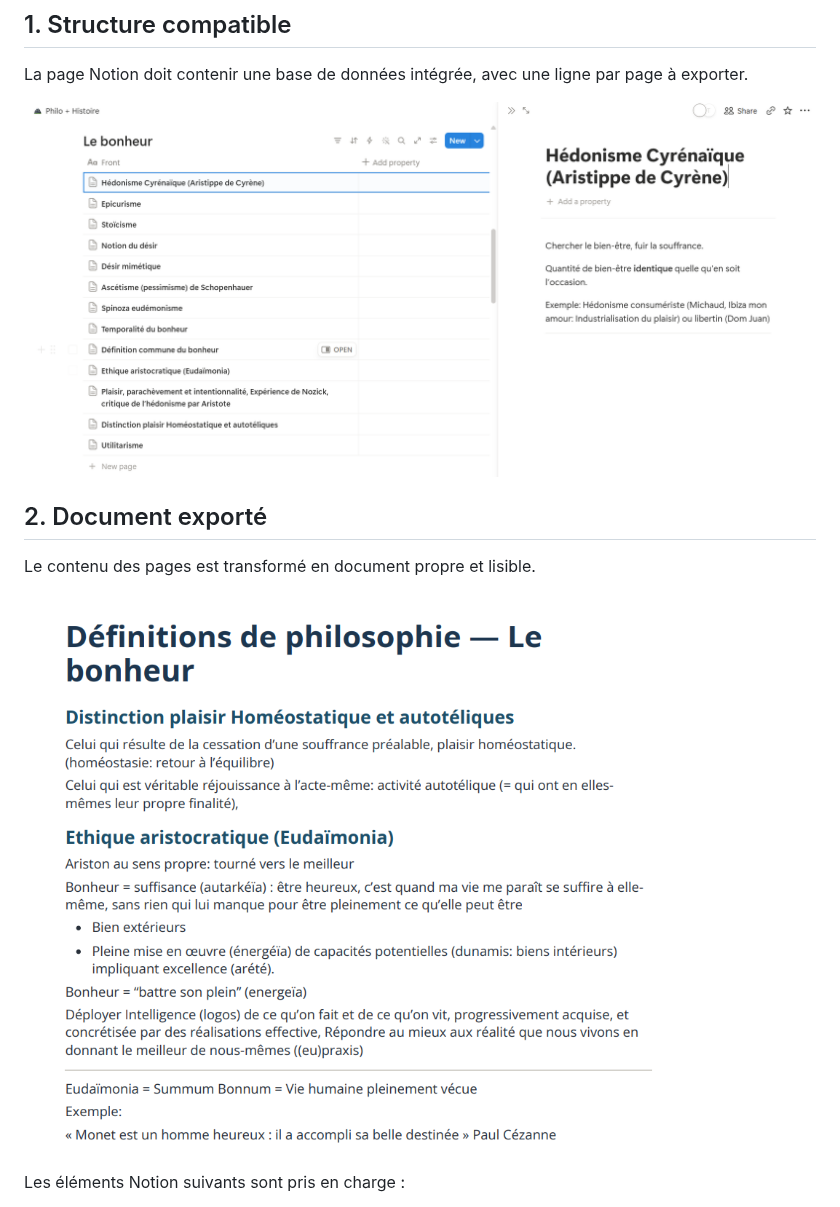
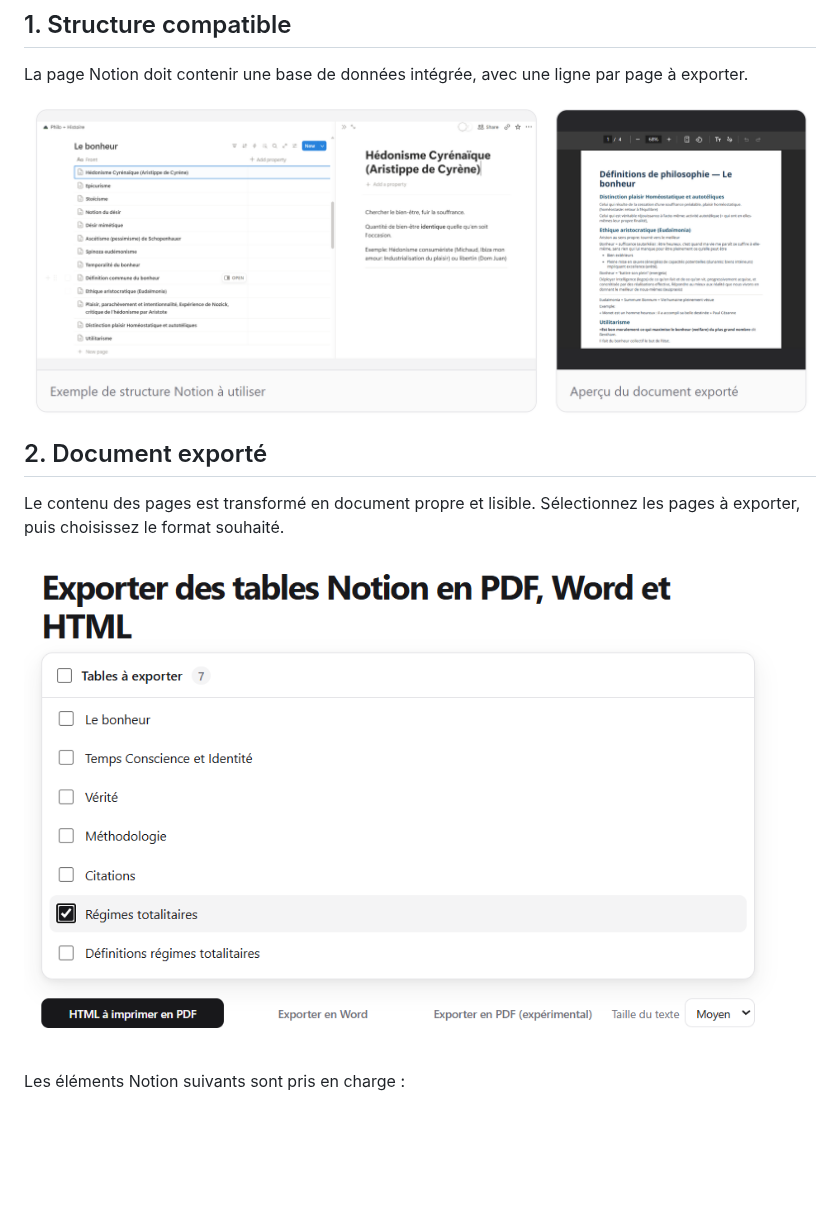
Before and after one commit to lennon03/notion-philo-workflow, a Markdown page: README.md, the part around the change. Rendered like a GitHub page; pictures changed too: docs/export-workflow.png (added), docs/notion-export-overview.png (added); blank space fills up the shorter version.

Commit message:
docs: refresh README screenshots
Co-authored-by: Copilot <223556219+Copilot@users.noreply.github.com>

```diff
--- a/README.md
+++ b/README.md
@@ -6,13 +6,13 @@ Exportez le contenu de vos pages Notion en PDF, Word ou HTML.
 
 La page Notion doit contenir une base de données intégrée, avec une ligne par page à exporter.
 
-![Exemple de structure Notion](docs/notion-example.png)
+![Structure Notion et aperçu du document exporté](docs/notion-export-overview.png)
 
 ## 2. Document exporté
 
-Le contenu des pages est transformé en document propre et lisible.
+Le contenu des pages est transformé en document propre et lisible. Sélectionnez les pages à exporter, puis choisissez le format souhaité.
 
-![Exemple de document exporté](docs/example-export.png)
+![Utilisation de l’exporteur](docs/export-workflow.png)
 
 Les éléments Notion suivants sont pris en charge :
 
```
